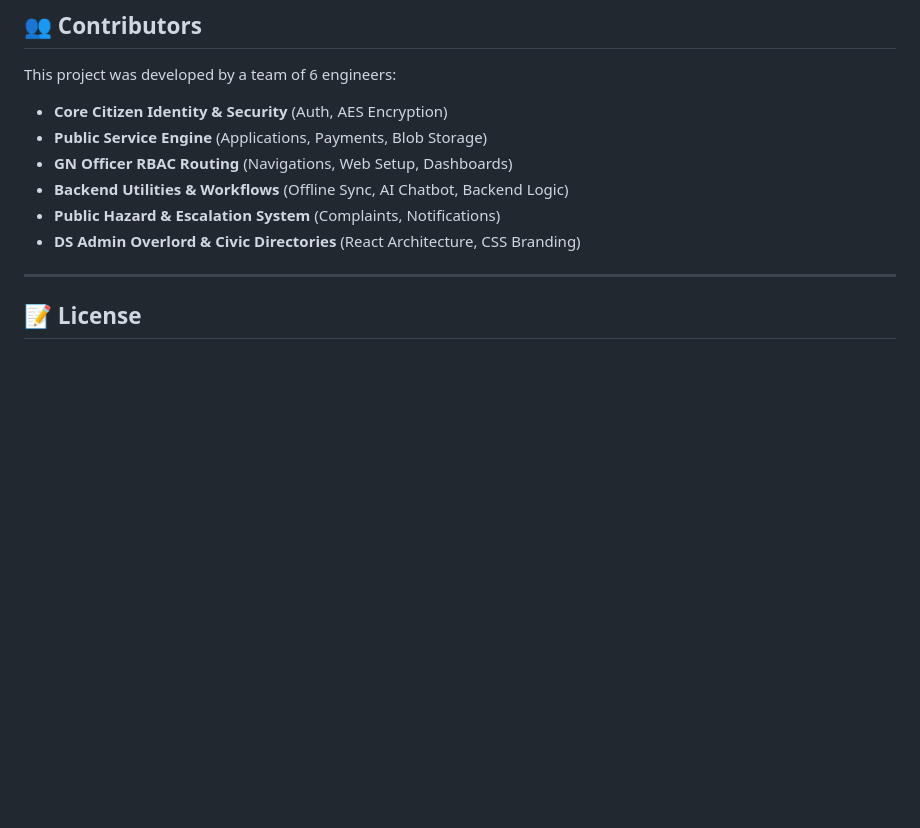
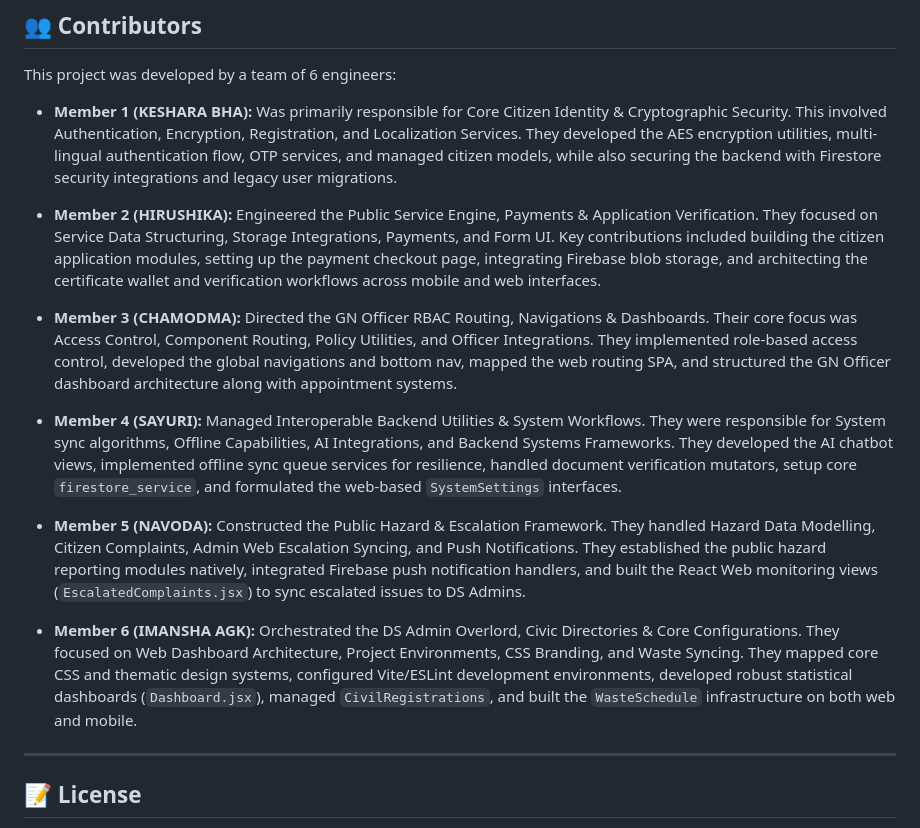
Before and after one commit to akilakeshara/Mobile-App-Dev-Group-30, a Markdown page: README.md, the part around the change. Drawn GitHub-style; blank space fills up the shorter version.

Commit message:
Update contributor section with detailed individual role descriptions in README

```diff
--- a/README.md
+++ b/README.md
@@ -72,12 +72,18 @@ npm run dev
 ## 👥 Contributors
 
 This project was developed by a team of 6 engineers:
-- **Core Citizen Identity & Security** (Auth, AES Encryption)
-- **Public Service Engine** (Applications, Payments, Blob Storage)
-- **GN Officer RBAC Routing** (Navigations, Web Setup, Dashboards)
-- **Backend Utilities & Workflows** (Offline Sync, AI Chatbot, Backend Logic)
-- **Public Hazard & Escalation System** (Complaints, Notifications)
-- **DS Admin Overlord & Civic Directories** (React Architecture, CSS Branding)
+
+- **Member 1 (KESHARA BHA):** Was primarily responsible for Core Citizen Identity & Cryptographic Security. This involved Authentication, Encryption, Registration, and Localization Services. They developed the AES encryption utilities, multi-lingual authentication flow, OTP services, and managed citizen models, while also securing the backend with Firestore security integrations and legacy user migrations.
+
+- **Member 2 (HIRUSHIKA):** Engineered the Public Service Engine, Payments & Application Verification. They focused on Service Data Structuring, Storage Integrations, Payments, and Form UI. Key contributions included building the citizen application modules, setting up the payment checkout page, integrating Firebase blob storage, and architecting the certificate wallet and verification workflows across mobile and web interfaces.
+
+- **Member 3 (CHAMODMA):** Directed the GN Officer RBAC Routing, Navigations & Dashboards. Their core focus was Access Control, Component Routing, Policy Utilities, and Officer Integrations. They implemented role-based access control, developed the global navigations and bottom nav, mapped the web routing SPA, and structured the GN Officer dashboard architecture along with appointment systems.
+
+- **Member 4 (SAYURI):** Managed Interoperable Backend Utilities & System Workflows. They were responsible for System sync algorithms, Offline Capabilities, AI Integrations, and Backend Systems Frameworks. They developed the AI chatbot views, implemented offline sync queue services for resilience, handled document verification mutators, setup core `firestore_service`, and formulated the web-based `SystemSettings` interfaces.
+
+- **Member 5 (NAVODA):** Constructed the Public Hazard & Escalation Framework. They handled Hazard Data Modelling, Citizen Complaints, Admin Web Escalation Syncing, and Push Notifications. They established the public hazard reporting modules natively, integrated Firebase push notification handlers, and built the React Web monitoring views (`EscalatedComplaints.jsx`) to sync escalated issues to DS Admins.
+
+- **Member 6 (IMANSHA AGK):** Orchestrated the DS Admin Overlord, Civic Directories & Core Configurations. They focused on Web Dashboard Architecture, Project Environments, CSS Branding, and Waste Syncing. They mapped core CSS and thematic design systems, configured Vite/ESLint development environments, developed robust statistical dashboards (`Dashboard.jsx`), managed `CivilRegistrations`, and built the `WasteSchedule` infrastructure on both web and mobile.
 
 ---
 
```
